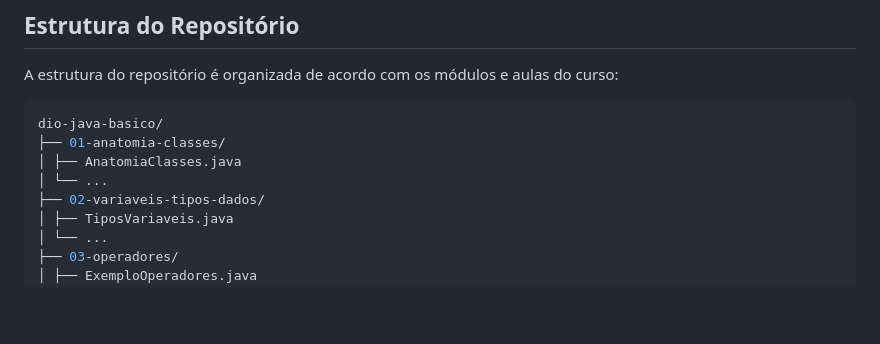
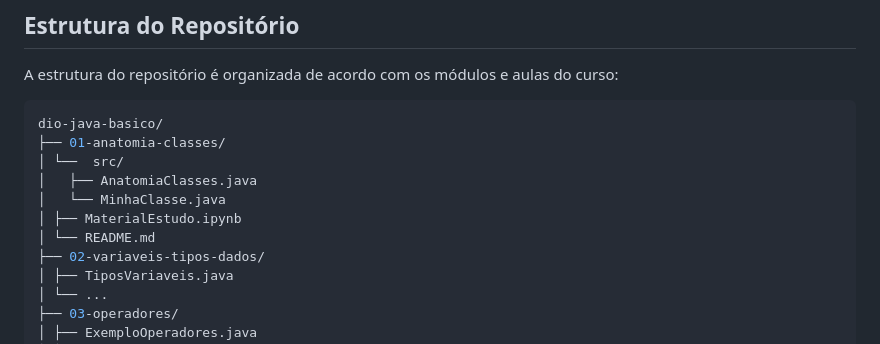
Before and after one commit to nathaliacappellini/java-basico, a Markdown page: README.md, the part around the change. Drawn GitHub-style; blank space fills up the shorter version.

````diff
--- a/README.md
+++ b/README.md
@@ -29,8 +29,11 @@ A estrutura do repositório é organizada de acordo com os módulos e aulas do c
 ```sh
 dio-java-basico/
 ├── 01-anatomia-classes/
-│ ├── AnatomiaClasses.java
-│ └── ...
+│ └──  src/
+│   ├── AnatomiaClasses.java
+│   └── MinhaClasse.java
+│ ├── MaterialEstudo.ipynb
+│ └── README.md
 ├── 02-variaveis-tipos-dados/
 │ ├── TiposVariaveis.java
 │ └── ...
````
